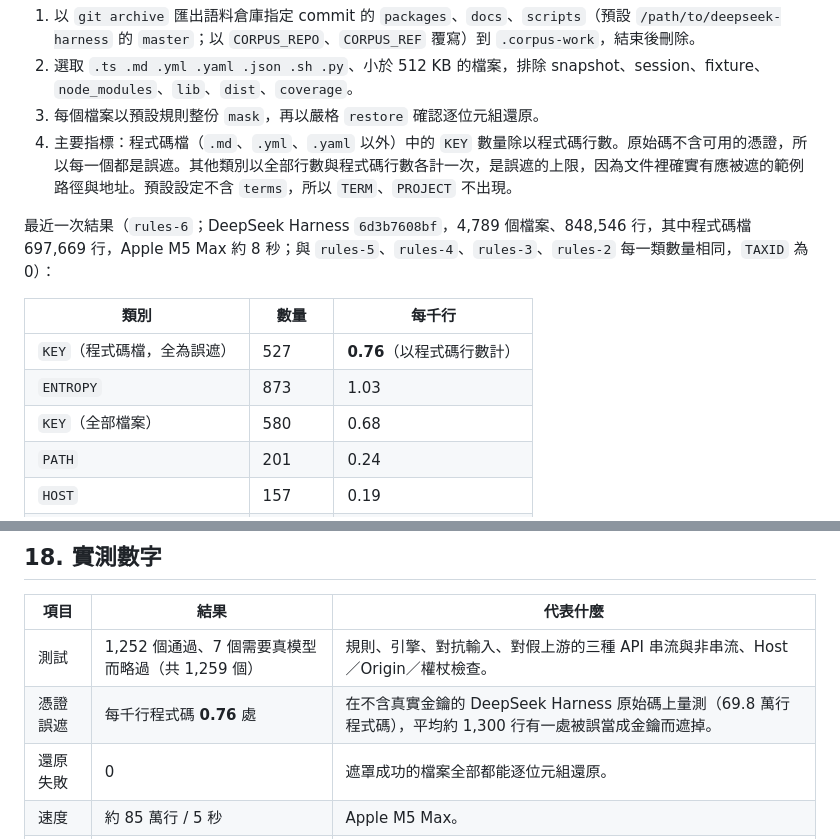
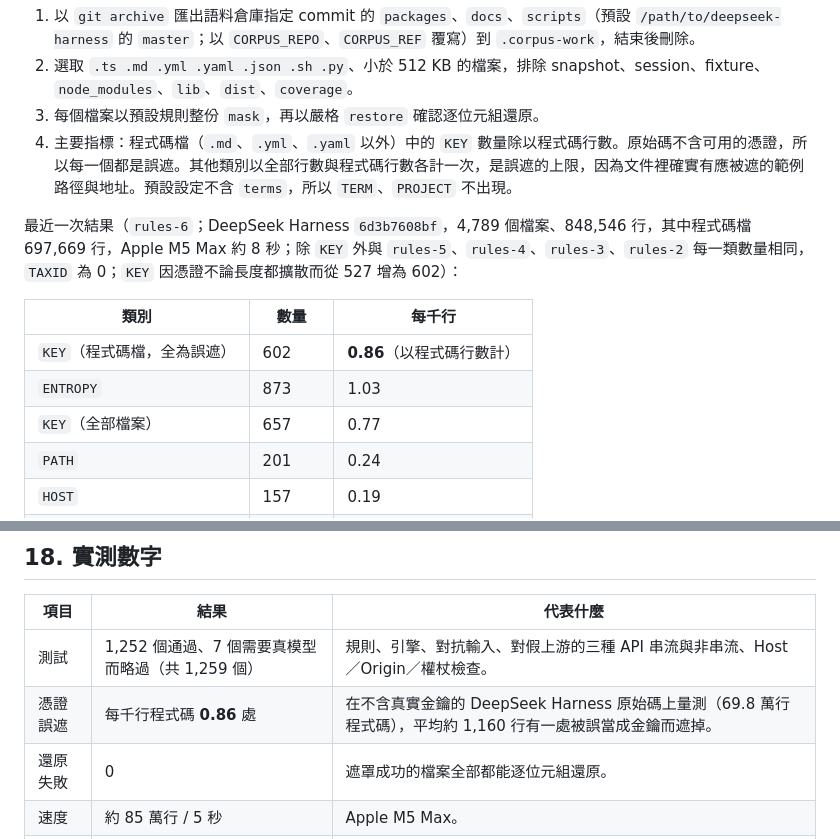
Before and after one commit to Exestence/redaction-proxy, a Markdown page: docs/DETAILS.md, 2 parts joined by grey strips. Rendered like a GitHub page.

Commit message:
docs: false-positive counts after credentials propagate at any length
Co-Authored-By: Claude Opus 5.5 <noreply@anthropic.com>

```diff
--- a/docs/DETAILS.md
+++ b/docs/DETAILS.md
@@ -423,13 +423,13 @@ POST /v1/messages tool arguments: restored PATH_1 in read at /path
 3. 每個檔案以預設規則整份 `mask`，再以嚴格 `restore` 確認逐位元組還原。
 4. 主要指標：程式碼檔（`.md`、`.yml`、`.yaml` 以外）中的 `KEY` 數量除以程式碼行數。原始碼不含可用的憑證，所以每一個都是誤遮。其他類別以全部行數與程式碼行數各計一次，是誤遮的上限，因為文件裡確實有應被遮的範例路徑與地址。預設設定不含 `terms`，所以 `TERM`、`PROJECT` 不出現。
 
-最近一次結果（`rules-6`；DeepSeek Harness `6d3b7608bf`，4,789 個檔案、848,546 行，其中程式碼檔 697,669 行，Apple M5 Max 約 8 秒；與 `rules-5`、`rules-4`、`rules-3`、`rules-2` 每一類數量相同，`TAXID` 為 0）：
+最近一次結果（`rules-6`；DeepSeek Harness `6d3b7608bf`，4,789 個檔案、848,546 行，其中程式碼檔 697,669 行，Apple M5 Max 約 8 秒；除 `KEY` 外與 `rules-5`、`rules-4`、`rules-3`、`rules-2` 每一類數量相同，`TAXID` 為 0；`KEY` 因憑證不論長度都擴散而從 527 增為 602）：
 
 | 類別 | 數量 | 每千行 |
 | --- | --- | --- |
-| `KEY`（程式碼檔，全為誤遮） | 527 | **0.76**（以程式碼行數計） |
+| `KEY`（程式碼檔，全為誤遮） | 602 | **0.86**（以程式碼行數計） |
 | `ENTROPY` | 873 | 1.03 |
-| `KEY`（全部檔案） | 580 | 0.68 |
+| `KEY`（全部檔案） | 657 | 0.77 |
 | `PATH` | 201 | 0.24 |
 | `HOST` | 157 | 0.19 |
 | `IP` | 42 | 0.05 |
@@ -528,7 +528,7 @@ node scripts/fetch-name-model.mjs ~/models/nym       # 從 Hugging Face 下載
 | 項目 | 結果 | 代表什麼 |
 | --- | --- | --- |
 | 測試 | 1,252 個通過、7 個需要真模型而略過（共 1,259 個） | 規則、引擎、對抗輸入、對假上游的三種 API 串流與非串流、Host／Origin／權杖檢查。 |
-| 憑證誤遮 | 每千行程式碼 **0.76** 處 | 在不含真實金鑰的 DeepSeek Harness 原始碼上量測（69.8 萬行程式碼），平均約 1,300 行有一處被誤當成金鑰而遮掉。 |
+| 憑證誤遮 | 每千行程式碼 **0.86** 處 | 在不含真實金鑰的 DeepSeek Harness 原始碼上量測（69.8 萬行程式碼），平均約 1,160 行有一處被誤當成金鑰而遮掉。 |
 | 還原失敗 | 0 | 遮罩成功的檔案全部都能逐位元組還原。 |
 | 速度 | 約 85 萬行 / 5 秒 | Apple M5 Max。 |
 | 合成多語提示，保留集第 2 版（盲寫、只跑一次） | 英文 1,527 個值、10 類宏平均完全遮蔽：核心預設 25.9%、代理預設 39.5%、加人名模型 44.8%；Presidio cutoff 0 為 40.4%、cutoff 0.4 為 37.8%。完全沒遮：核心預設 64.0%、代理預設 49.9%、加人名模型 35.6%、Presidio 29.3–35.0%。遮掉的範圍確實是敏感值：規則 94.3–95.8%、加人名模型 94.8%、Presidio 64.9–68.0%。中位數耗時：規則 0.10–0.12 ms、加人名模型 10.8 ms、Presidio 11.2–11.4 ms。全部 7 種語言的宏平均：核心預設 27.3%、代理預設 37.9%、加人名模型 44.4%（Presidio 34.5%、32.8%，只當英文分析，僅供參考）。還原：只用規則時 1,617 筆全部逐位元組還原，開啟人名模型時 1,587 筆（30 筆不一致） | `heldout-v2.jsonl`（SHA-256 `e3d45536…0bb04`）：英、繁中、簡中、日、韓、德、法共 1,617 筆、10,268 個敏感值、2,997 個困難反例，撰寫者沒看過規則與評測程式，約 60% 的值是非標準寫法；凍結後只評分一次，量測的是 commit `01489cd`（`rules-6+intl-2+ext-1`）。標準寫法與非標準寫法（英文、代理預設、完全遮蔽）：email 100%（n=107）／61.5%（n=148）、電話 70.4%／41.1%、身分證號 89.5%／30.4%、卡號 94.7%／0.0%（n=40）、IBAN 100%（n=15）／0.0%（n=46）、金鑰 95.9%／80.7%、主機 100%（n=93）／43.6%；100% 只出現在標準寫法，且樣本小。弱點（英文、代理預設）：非標準的 IBAN、卡號、身分證號大多抓不到，38% 的非標準 email 完全沒遮；路徑 88% 只遮掉一部分；沒有地址規則（0%）；人名要靠人名模型，完全遮蔽 49%（全部語言 52%）；電話完全遮蔽 51%（Presidio 85%），帶分機的 30 個沒有一個被完全遮蔽。量測之後的兩項修正不在這些數字中：`card-strict` 改認重新分組、點分隔、混用空格和 `-`，以及換行斷開的卡號（這次代理預設的英文卡號完全遮蔽 30.5%，低於核心預設的 44.1%）；人名模型的還原錯誤已修正：同一個名字的不同寫法（`Jordan`、`JORDAN`）現在各拿一個代號，2,908 筆合成資料的還原檢查從 754 筆不一致降到 0 筆。完整結果：[bench/results/public-bench-held-out-v2.md](../bench/results/public-bench-held-out-v2.md)。第 1 版（1,518 筆、較舊的 `rules-6+intl-1`、只有標準寫法）留作紀錄：[bench/results/public-bench-held-out.md](../bench/results/public-bench-held-out.md)。 |
```
